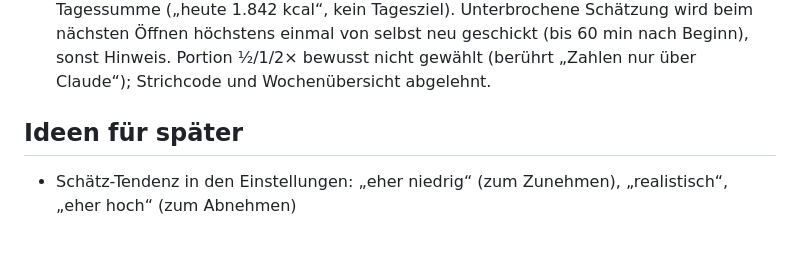
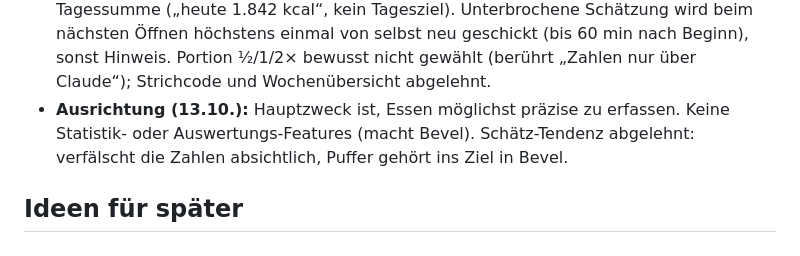
Before and after one commit to fabiandaviddd/kalorientracker, a Markdown page: PLAN.md, the part around the change. Drawn GitHub-style.

Commit message:
PLAN: Ausrichtung – präzises Erfassen statt Statistik, Schätz-Tendenz abgelehnt; App unverändert
Co-Authored-By: Claude Opus 5.5 <noreply@anthropic.com>

```diff
--- a/PLAN.md
+++ b/PLAN.md
@@ -105,7 +105,7 @@ Je Punkt eine Zeile: Kennung (Datum) – was Fabian entschieden hat. Einzelheite
   Meldungen nach dem Eintragen nennen Name und neue Tagessumme („heute 1.842 kcal“, kein Tagesziel). Unterbrochene
   Schätzung wird beim nächsten Öffnen höchstens einmal von selbst neu geschickt (bis 60 min nach Beginn), sonst Hinweis.
   Portion ½/1/2× bewusst nicht gewählt (berührt „Zahlen nur über Claude“); Strichcode und Wochenübersicht abgelehnt.
+- **Ausrichtung (13.10.):** Hauptzweck ist, Essen möglichst präzise zu erfassen. Keine Statistik- oder Auswertungs-Features
+  (macht Bevel). Schätz-Tendenz abgelehnt: verfälscht die Zahlen absichtlich, Puffer gehört ins Ziel in Bevel.
 
 ## Ideen für später
-
-- Schätz-Tendenz in den Einstellungen: „eher niedrig“ (zum Zunehmen), „realistisch“, „eher hoch“ (zum Abnehmen)
```
